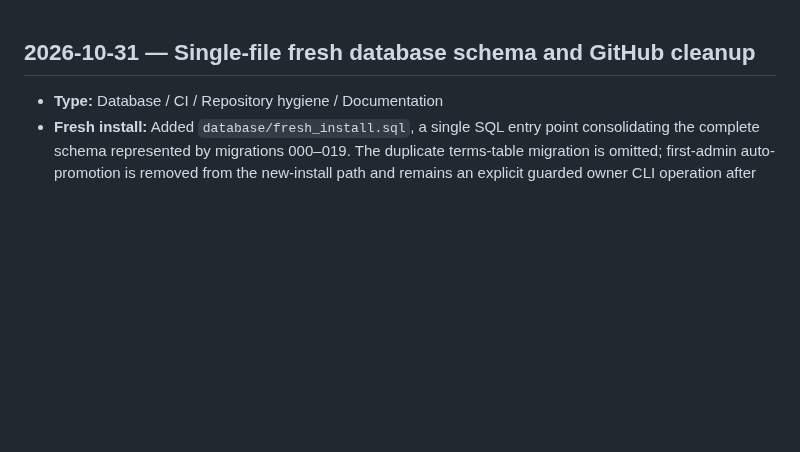
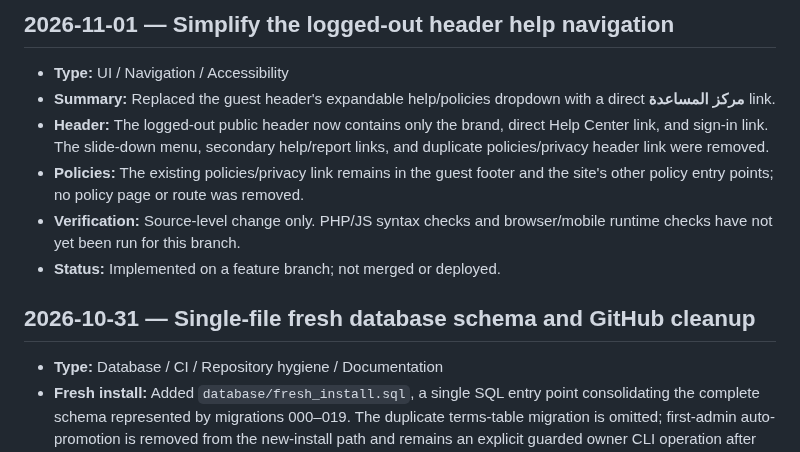
Before and after one commit to abdelhamidzayan/ZayanHardwareWebsite, a Markdown page: UPDATES.md, the part around the change. GitHub-like rendering; blank space fills up the shorter version.

Commit message:
Document guest header navigation update

```diff
--- a/UPDATES.md
+++ b/UPDATES.md
@@ -1,3 +1,12 @@
+## 2026-11-01 — Simplify the logged-out header help navigation
+
+- **Type:** UI / Navigation / Accessibility
+- **Summary:** Replaced the guest header's expandable help/policies dropdown with a direct **مركز المساعدة** link.
+- **Header:** The logged-out public header now contains only the brand, direct Help Center link, and sign-in link. The slide-down menu, secondary help/report links, and duplicate policies/privacy header link were removed.
+- **Policies:** The existing policies/privacy link remains in the guest footer and the site's other policy entry points; no policy page or route was removed.
+- **Verification:** Source-level change only. PHP/JS syntax checks and browser/mobile runtime checks have not yet been run for this branch.
+- **Status:** Implemented on a feature branch; not merged or deployed.
+
 ## 2026-10-31 — Single-file fresh database schema and GitHub cleanup
 
 - **Type:** Database / CI / Repository hygiene / Documentation
```
